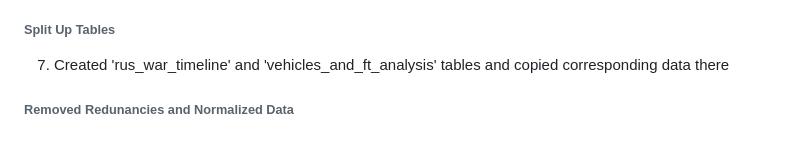
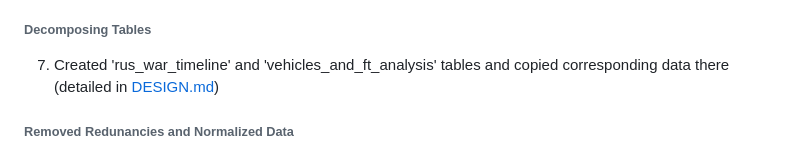
Before and after one commit to KirstenMayland/cs61databases, a Markdown page: IMPLEMENTATION.md, the part around the change. Drawn GitHub-style.

```diff
--- a/IMPLEMENTATION.md
+++ b/IMPLEMENTATION.md
@@ -17,8 +17,8 @@ Created the schema 'russia_losses' in my local MySQL instance and then imported
 5) Deleted the now redundant 'military auto' and 'fuel tank' columns in 'equip_loss', so there should just be 1 column ('vehicles and fuel tanks') containing all the data of the previous 3
 6) Renamed 'personnel*' attribute in 'personnel loss' to 'personnel_about'
 
-###### Split Up Tables
-7) Created 'rus_war_timeline' and 'vehicles_and_ft_analysis' tables and copied corresponding data there
+###### Decomposing Tables
+7) Created 'rus_war_timeline' and 'vehicles_and_ft_analysis' tables and copied corresponding data there (detailed in [DESIGN.md](DESIGN.md))
 
 ###### Removed Redunancies and Normalized Data
 8) Deleted rows in 'vehicles_and_ft_analysis' where 'greatest losses direction' IS NULL bc redundant
```
